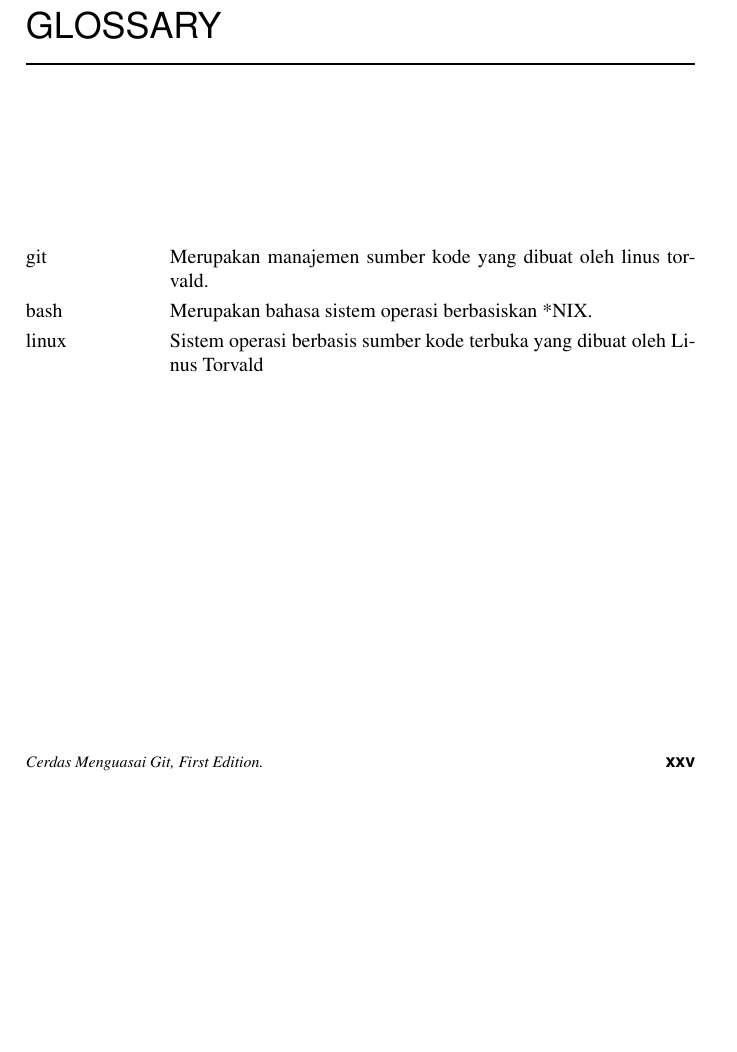
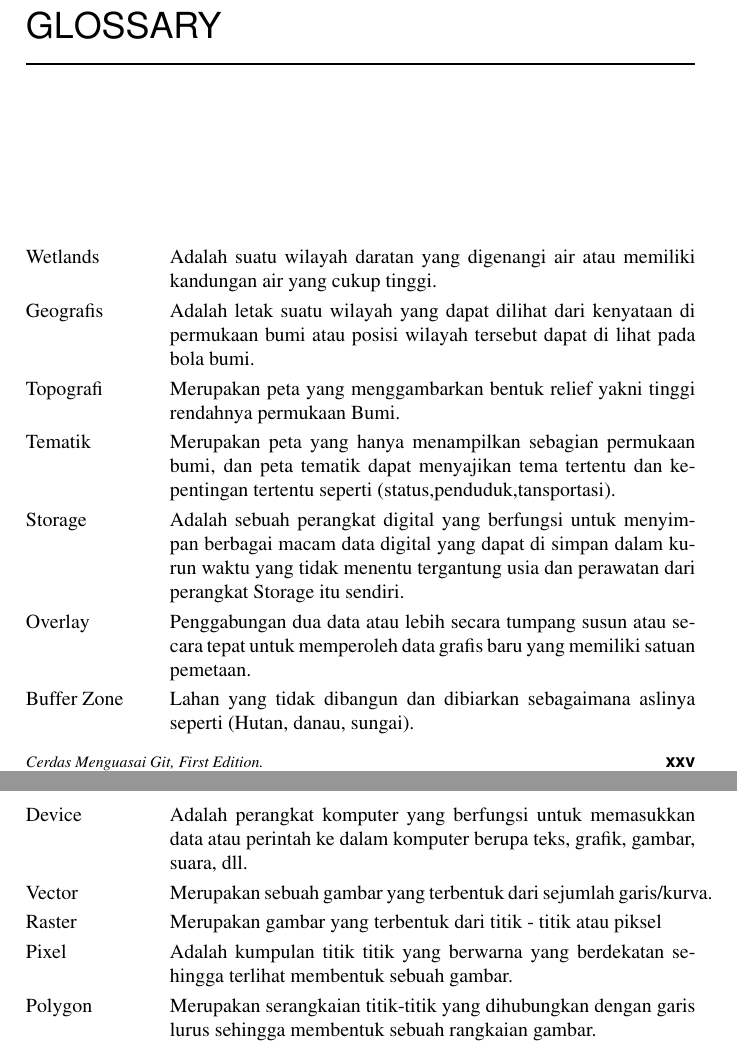
Before and after one commit to BukuInformatika/GIS2019, a LaTeX thesis (main.tex, which reads info/glossary.tex): part of page 26 of 70 before the commit and two parts of pages 26 and 27 of 70 after it, the two joined at a grey line, cut so that both start at the same text, the shorter picture padded with empty space. Compiled offline with pdfLaTeX.

Commit message:
menambahkan glossary pada buku gis2019

```diff
--- a/info/glossary.tex
+++ b/info/glossary.tex
@@ -1,5 +1,23 @@
-\term{git}Merupakan manajemen sumber kode yang dibuat oleh linus torvald.
+\term{Wetlands}Adalah suatu wilayah daratan yang digenangi air atau memiliki kandungan air yang cukup tinggi.
 
-\term{bash}Merupakan bahasa sistem operasi berbasiskan *NIX.
+\term{Geografis}Adalah letak suatu wilayah yang dapat dilihat dari kenyataan di permukaan bumi atau posisi wilayah tersebut dapat di lihat pada bola bumi.
 
-\term{linux}Sistem operasi berbasis sumber kode terbuka yang dibuat oleh Linus Torvald
+\term{Topografi}Merupakan peta yang menggambarkan bentuk relief yakni tinggi rendahnya permukaan Bumi.
+
+\term{Tematik}Merupakan peta yang hanya menampilkan sebagian permukaan bumi, dan peta tematik dapat menyajikan tema tertentu dan kepentingan tertentu seperti (status,penduduk,tansportasi).
+
+\term{Storage}Adalah sebuah perangkat digital yang berfungsi untuk menyimpan berbagai macam data digital yang dapat di simpan dalam kurun waktu yang tidak menentu tergantung usia dan perawatan dari perangkat Storage itu sendiri.
+
+\term{Overlay}Penggabungan dua data atau lebih secara tumpang susun atau secara tepat untuk memperoleh data grafis baru yang memiliki satuan pemetaan.
+
+\term{Buffer Zone}Lahan yang tidak dibangun dan dibiarkan sebagaimana aslinya seperti (Hutan, danau, sungai).
+
+\term{Device}Adalah perangkat komputer yang berfungsi untuk memasukkan data atau perintah ke dalam komputer berupa teks, grafik, gambar, suara, dll.
+
+\term{Vector}Merupakan sebuah gambar yang terbentuk dari sejumlah garis/kurva.
+
+\term{Raster}Merupakan gambar yang terbentuk dari titik - titik atau piksel
+
+\term{Pixel}Adalah kumpulan titik titik yang berwarna yang berdekatan sehingga terlihat membentuk sebuah gambar.
+
+\term{Polygon}Merupakan serangkaian titik-titik yang dihubungkan dengan garis lurus sehingga membentuk sebuah rangkaian gambar.
```
Also changed, not shown: main.pdf.
